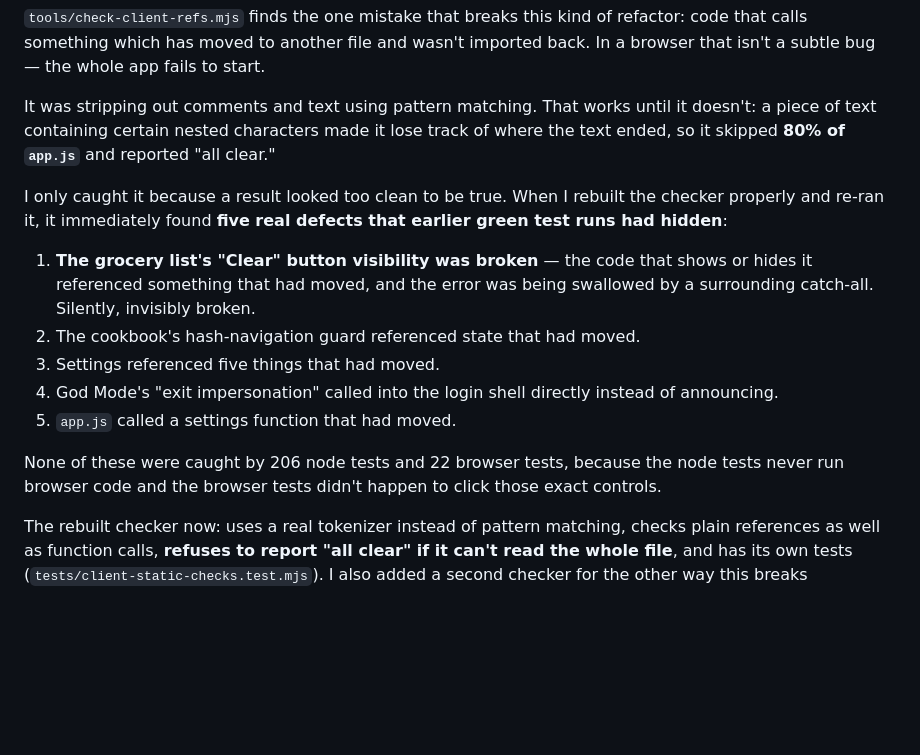
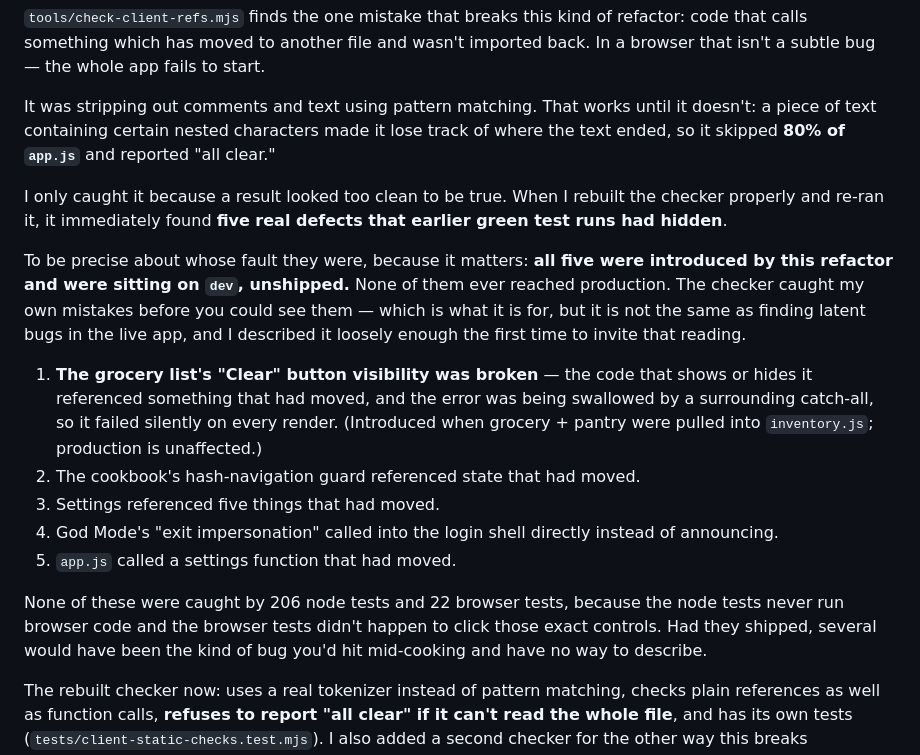
Before and after one commit to robertboconnor/kitchenbot, a Markdown page: docs/frontend-replumb-log-night2.md, the part around the change. Drawn GitHub-style; blank space fills up the shorter version.

Commit message:
Log: say plainly that the five defects were self-inflicted and never shipped
The night-2 write-up said the rebuilt checker 'found five real defects that earlier green test
runs had hidden'. True, but loose enough to read as latent production bugs. All five were
introduced by this refactor and were sitting unshipped on dev; the checker caught my own mistakes
before they reached anyone. Verified against origin/main.

Co-Authored-By: Claude <noreply@anthropic.com>

```diff
--- a/docs/frontend-replumb-log-night2.md
+++ b/docs/frontend-replumb-log-night2.md
@@ -62,18 +62,26 @@ of text containing certain nested characters made it lose track of where the tex
 skipped **80% of `app.js`** and reported "all clear."
 
 I only caught it because a result looked too clean to be true. When I rebuilt the checker properly
-and re-ran it, it immediately found **five real defects that earlier green test runs had hidden**:
+and re-ran it, it immediately found **five real defects that earlier green test runs had hidden**.
+
+To be precise about whose fault they were, because it matters: **all five were introduced by this
+refactor and were sitting on `dev`, unshipped.** None of them ever reached production. The checker
+caught my own mistakes before you could see them — which is what it is for, but it is not the same
+as finding latent bugs in the live app, and I described it loosely enough the first time to invite
+that reading.
 
 1. **The grocery list's "Clear" button visibility was broken** — the code that shows or hides it
    referenced something that had moved, and the error was being swallowed by a surrounding
-   catch-all. Silently, invisibly broken.
+   catch-all, so it failed silently on every render. (Introduced when grocery + pantry were pulled
+   into `inventory.js`; production is unaffected.)
 2. The cookbook's hash-navigation guard referenced state that had moved.
 3. Settings referenced five things that had moved.
 4. God Mode's "exit impersonation" called into the login shell directly instead of announcing.
 5. `app.js` called a settings function that had moved.
 
 None of these were caught by 206 node tests and 22 browser tests, because the node tests never run
-browser code and the browser tests didn't happen to click those exact controls.
+browser code and the browser tests didn't happen to click those exact controls. Had they shipped,
+several would have been the kind of bug you'd hit mid-cooking and have no way to describe.
 
 The rebuilt checker now: uses a real tokenizer instead of pattern matching, checks plain references
 as well as function calls, **refuses to report "all clear" if it can't read the whole file**, and
```
